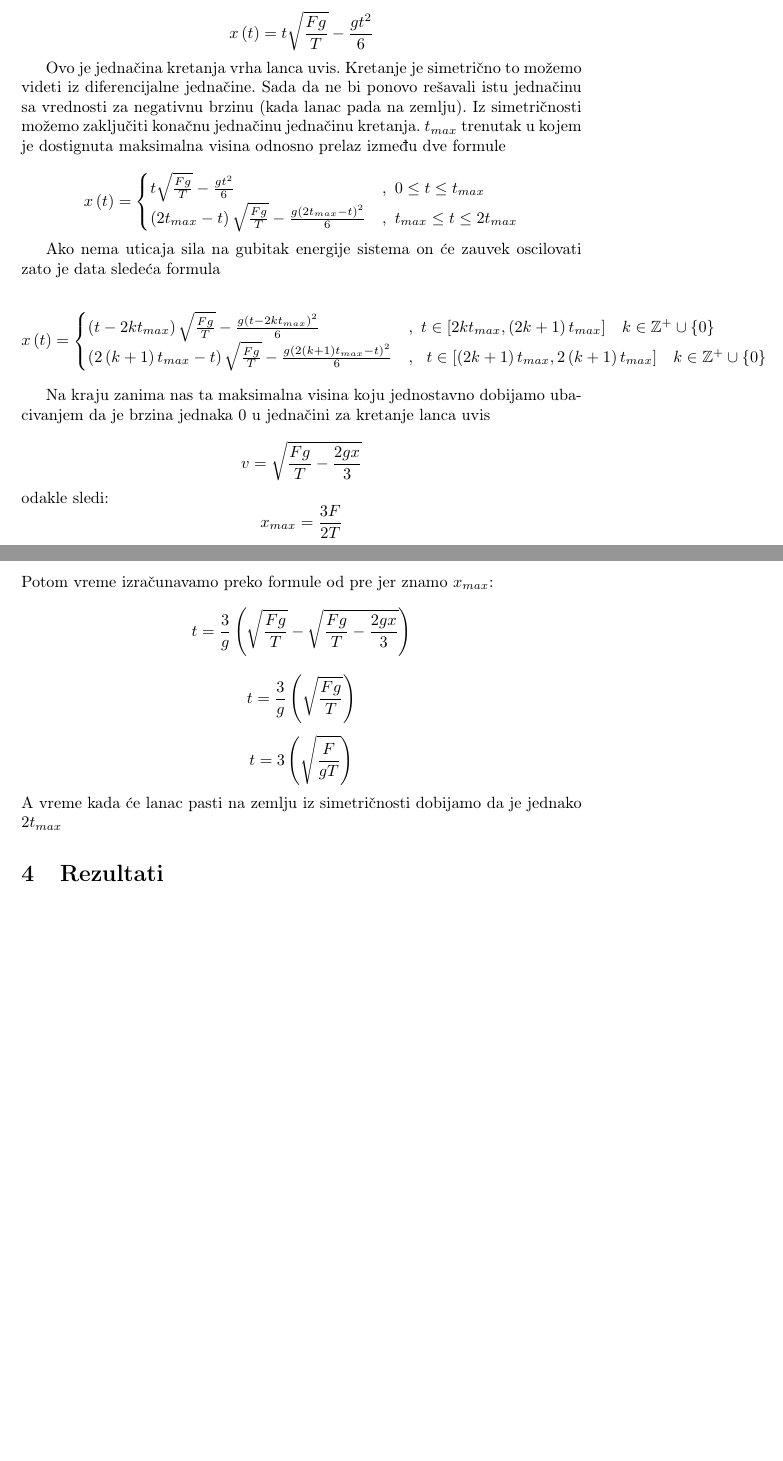
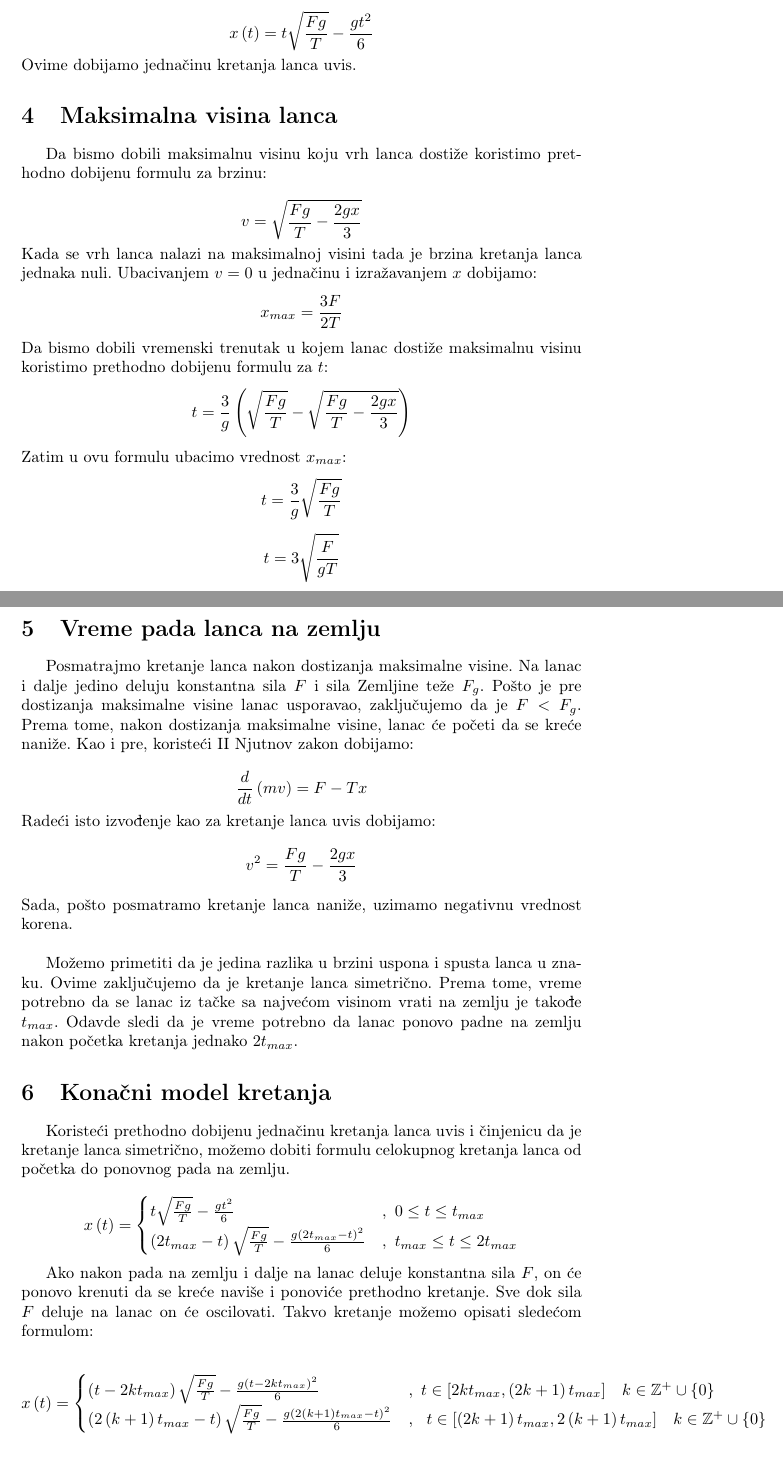
Before and after one commit to MatijaDjordjevicc/Povlacenje-lanca-uvis, a LaTeX document (Povlacenje_lanca_uvis.tex): two parts of pages 4 and 5 of 5, joined at a grey line, cut so that both start at the same text. Compiled offline with pdfLaTeX.

Commit message:
Završno uređivanje teksta

```diff
--- a/Povlacenje_lanca_uvis.tex
+++ b/Povlacenje_lanca_uvis.tex
@@ -176,17 +176,66 @@ Nakon sređivanja jednačine i množenja obe strane sa $-\frac{3}{2g}$ dobijamo:
 \[
 x\left(t\right) = t\sqrt{\frac{Fg}{T}} - \frac{gt^2}{6}
 \]
+Ovime dobijamo jednačinu kretanja lanca uvis.
 
+\section{Maksimalna visina lanca}
 
+Da bismo dobili maksimalnu visinu koju vrh lanca dostiže koristimo
+prethodno dobijenu formulu za brzinu:
 
-Ovo je jednačina kretanja vrha lanca uvis.
-Kretanje je simetrično to možemo videti iz diferencijalne jednačine.
-Sada da ne bi ponovo rešavali istu jednačinu sa vrednosti za
-negativnu brzinu (kada lanac pada na zemlju). Iz simetričnosti
-možemo zaključiti konačnu jednačinu jednačinu kretanja.
-$t_{max}$ trenutak u kojem je dostignuta maksimalna visina
-odnosno prelaz između dve formule
+\[
+v = \sqrt{\frac{Fg}{T} - \frac{2gx}{3}}
+\]
+Kada se vrh lanca nalazi na maksimalnoj visini tada je brzina kretanja
+lanca jednaka nuli. Ubacivanjem $v=0$ u jednačinu i izražavanjem
+$x$ dobijamo:
+\[
+x_{max} = \frac{3F}{2T}
+\]
+Da bismo dobili vremenski trenutak u kojem lanac dostiže maksimalnu
+visinu koristimo prethodno dobijenu formulu za $t$:
+\[
+t = \frac{3}{g}\left(\sqrt{\frac{Fg}{T}} - \sqrt{\frac{Fg}{T} - \frac{2gx}{3}}\right)
+\]
+Zatim u ovu formulu ubacimo vrednost $x_{max}$:
+\[
+t = \frac{3}{g}\sqrt{\frac{Fg}{T}}
+\]
+\[
+t = 3\sqrt{\frac{F}{gT}}
+\]
 
+\section{Vreme pada lanca na zemlju}
+
+Posmatrajmo kretanje lanca nakon dostizanja maksimalne visine.
+Na lanac i dalje jedino deluju konstantna sila $F$ i sila Zemljine
+teže $F_{g}$. Pošto je pre dostizanja maksimalne visine lanac
+usporavao, zaključujemo da je $F<F_{g}$. Prema tome, nakon
+dostizanja maksimalne visine, lanac će početi da se kreće naniže.
+Kao i pre, koristeći II Njutnov zakon dobijamo:
+
+\[
+\frac{d}{dt}\left(mv\right)=F-Tx
+\]
+Radeći isto izvođenje kao za kretanje lanca uvis dobijamo:
+\[
+v^{2} = \frac{Fg}{T} - \frac{2gx}{3}
+\]
+Sada, pošto posmatramo kretanje lanca naniže, uzimamo negativnu
+vrednost korena.\\
+
+Možemo primetiti da je jedina razlika u brzini uspona i spusta
+lanca u znaku. Ovime zaključujemo da je kretanje lanca simetrično.
+Prema tome, vreme potrebno da se lanac iz tačke sa najvećom visinom
+vrati na zemlju je takođe $t_{max}$. Odavde sledi da je vreme
+potrebno da lanac ponovo padne na zemlju nakon početka kretanja
+jednako $2t_{max}$.
+
+\section{Konačni model kretanja}
+
+Koristeći prethodno dobijenu jednačinu kretanja lanca uvis i
+činjenicu da je kretanje lanca simetrično, možemo dobiti formulu
+celokupnog kretanja lanca od početka do ponovnog pada na zemlju.
 
 \[
 x\left(t\right) =
@@ -196,8 +245,10 @@ t\sqrt{\frac{Fg}{T}} - \frac{gt^{2}}{6} & ,\ 0 \le t \le t_{max} \\
 \end{cases}
 \]
 
-Ako nema uticaja sila na gubitak energije sistema on će zauvek
-oscilovati zato je data sledeća formula
+Ako nakon pada na zemlju i dalje na lanac deluje konstantna
+sila $F$, on će ponovo krenuti da se kreće naviše i ponoviće
+prethodno kretanje. Sve dok sila $F$ deluje na lanac on će oscilovati.
+Takvo kretanje možemo opisati sledećom formulom:
 
 \[
 x\left(t\right) =
@@ -207,36 +258,5 @@ x\left(t\right) =
 \end{cases}
 \]
 
-Na kraju zanima nas ta maksimalna visina koju jednostavno
-dobijamo ubacivanjem da je brzina jednaka 0 u jednačini
-za kretanje lanca uvis
-
-\[
-v = \sqrt{\frac{Fg}{T} - \frac{2gx}{3}}
-\]
-odakle sledi:
-\[
-x_{max} = \frac{3F}{2T}
-\]
-Potom vreme izračunavamo preko formule od pre jer znamo $x_{max}$:
-\[
-t = \frac{3}{g}\left(\sqrt{\frac{Fg}{T}} - \sqrt{\frac{Fg}{T} - \frac{2gx}{3}}\right)
-\]
-\[
-t = \frac{3}{g}\left(\sqrt{\frac{Fg}{T}}\right)
-\]
-\[
-t = 3\left(\sqrt{\frac{F}{gT}}\right)
-\]
-A vreme kada će lanac pasti na zemlju iz simetričnosti dobijamo
-da je jednako $2t_{max}$
-
-
-
-
-\section{Rezultati}
-
-
-
 
 \end{document}
```
Also changed, not shown: Povlacenje_lanca_uvis.tex (23 more changed lines).
